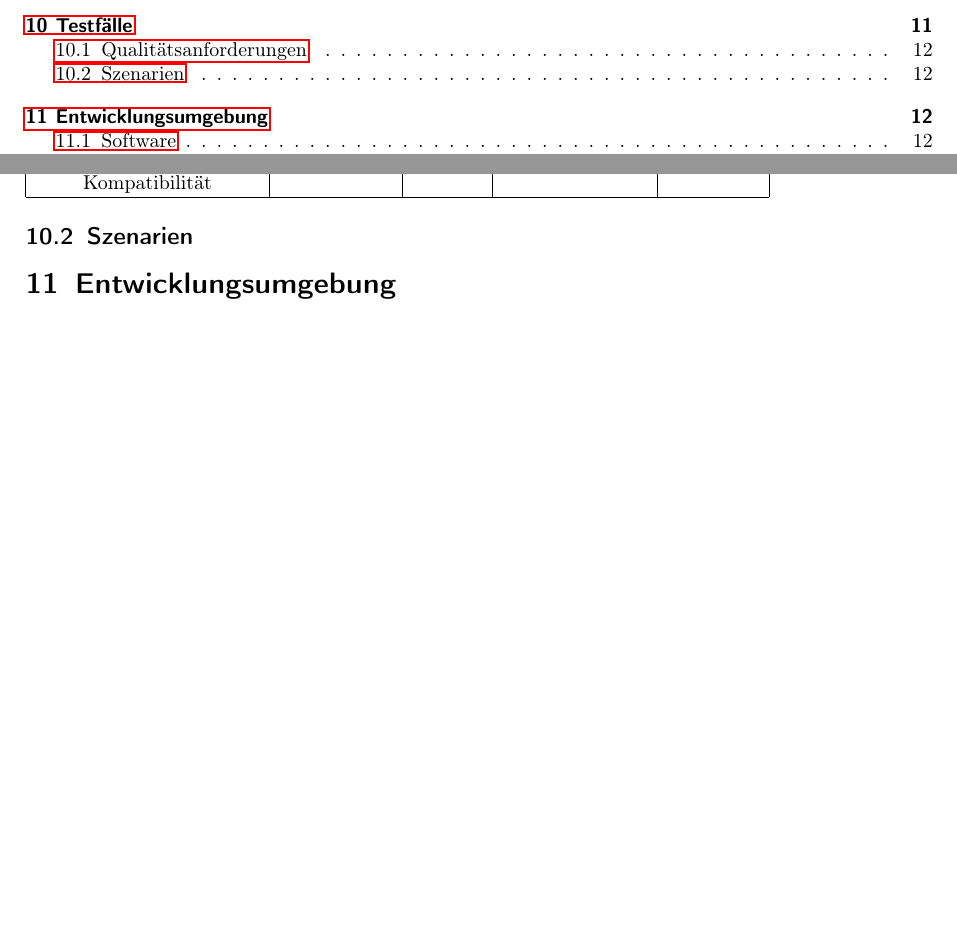
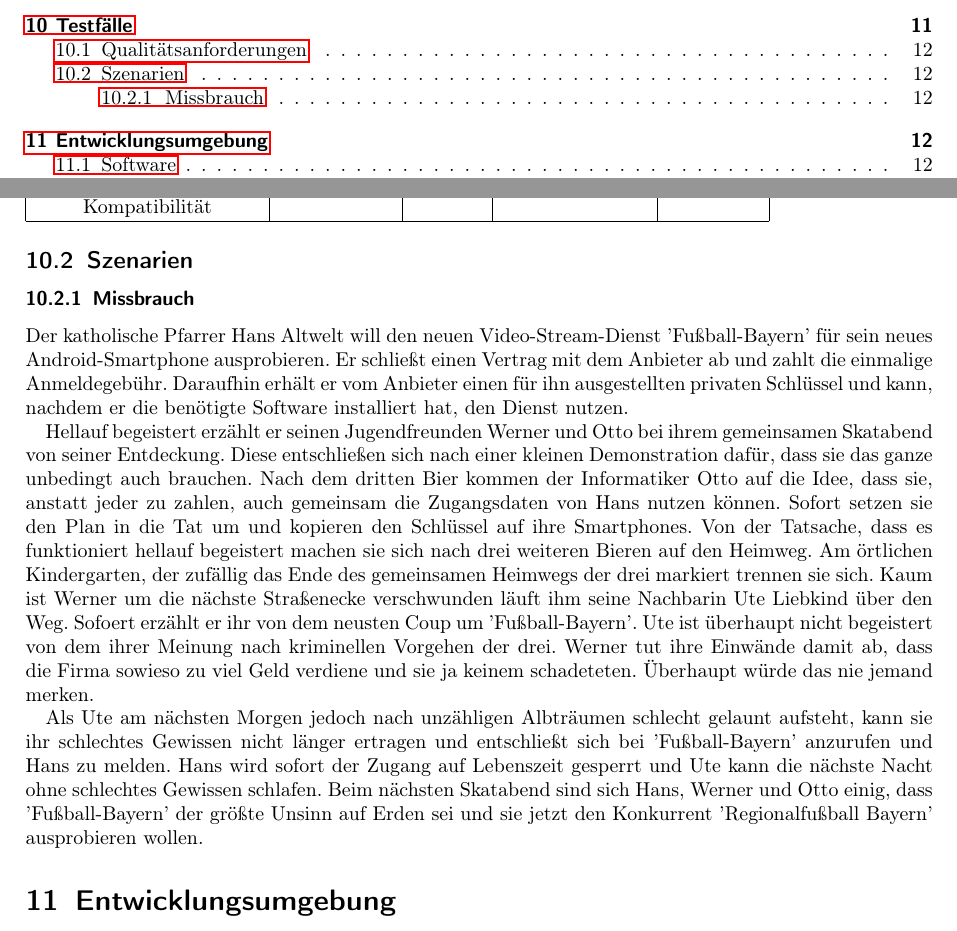
Before and after one commit to niklasb/pse-broadcast-encryption, a LaTeX document (pflichtenheft/pflichtenheft.tex): two parts of pages 2 and 12 of 13, joined at a grey line, cut so that both start at the same text, the shorter picture padded with empty space. Compiled offline with pdfLaTeX.

Commit message:
pflichtenheft: added szenario missbrauch

```diff
--- a/pflichtenheft/pflichtenheft.tex
+++ b/pflichtenheft/pflichtenheft.tex
@@ -490,7 +490,12 @@
 \end{tabular}
 
 \subsection{Szenarien}
+\subsubsection{Missbrauch}
+Der katholische Pfarrer Hans Altwelt will den neuen Video-Stream-Dienst 'Fußball-Bayern' für sein neues Android-Smartphone ausprobieren. Er schließt einen Vertrag mit dem Anbieter ab und zahlt die einmalige Anmeldegebühr. Daraufhin erhält er vom Anbieter einen für ihn ausgestellten privaten Schlüssel und kann, nachdem er die benötigte Software installiert hat, den Dienst nutzen.
 
+Hellauf begeistert erzählt er seinen Jugendfreunden Werner und Otto bei ihrem gemeinsamen Skatabend von seiner Entdeckung. Diese entschließen sich nach einer kleinen Demonstration dafür, dass sie das ganze unbedingt auch brauchen. Nach dem dritten Bier kommen der Informatiker Otto auf die Idee, dass sie, anstatt jeder zu zahlen, auch gemeinsam die Zugangsdaten von Hans nutzen können. Sofort setzen sie den Plan in die Tat um und kopieren den Schlüssel auf ihre Smartphones. Von der Tatsache, dass es funktioniert hellauf begeistert machen sie sich nach drei weiteren Bieren auf den Heimweg. Am örtlichen Kindergarten, der zufällig das Ende des gemeinsamen Heimwegs der drei markiert trennen sie sich. Kaum ist Werner um die nächste Straßenecke verschwunden läuft ihm seine Nachbarin Ute Liebkind über den Weg. Sofoert erzählt er ihr von dem neusten Coup um 'Fußball-Bayern'. Ute ist überhaupt nicht begeistert von dem ihrer Meinung nach kriminellen Vorgehen der drei. Werner tut ihre Einwände damit ab, dass die Firma sowieso zu viel Geld verdiene und sie ja keinem schadeteten. Überhaupt würde das nie jemand merken.
+
+Als Ute am nächsten Morgen jedoch nach unzähligen Albträumen schlecht gelaunt aufsteht, kann sie ihr schlechtes Gewissen nicht länger ertragen und entschließt sich bei 'Fußball-Bayern' anzurufen und Hans zu melden. Hans wird sofort der Zugang auf Lebenszeit gesperrt und Ute kann die nächste Nacht ohne schlechtes Gewissen schlafen. Beim nächsten Skatabend sind sich Hans, Werner und Otto einig, dass 'Fußball-Bayern' der größte Unsinn auf Erden sei und sie jetzt den Konkurrent 'Regionalfußball Bayern' ausprobieren wollen.
 
 \section{Entwicklungsumgebung}
 Im Wesentlichen analog zur Produktumgebung
```
